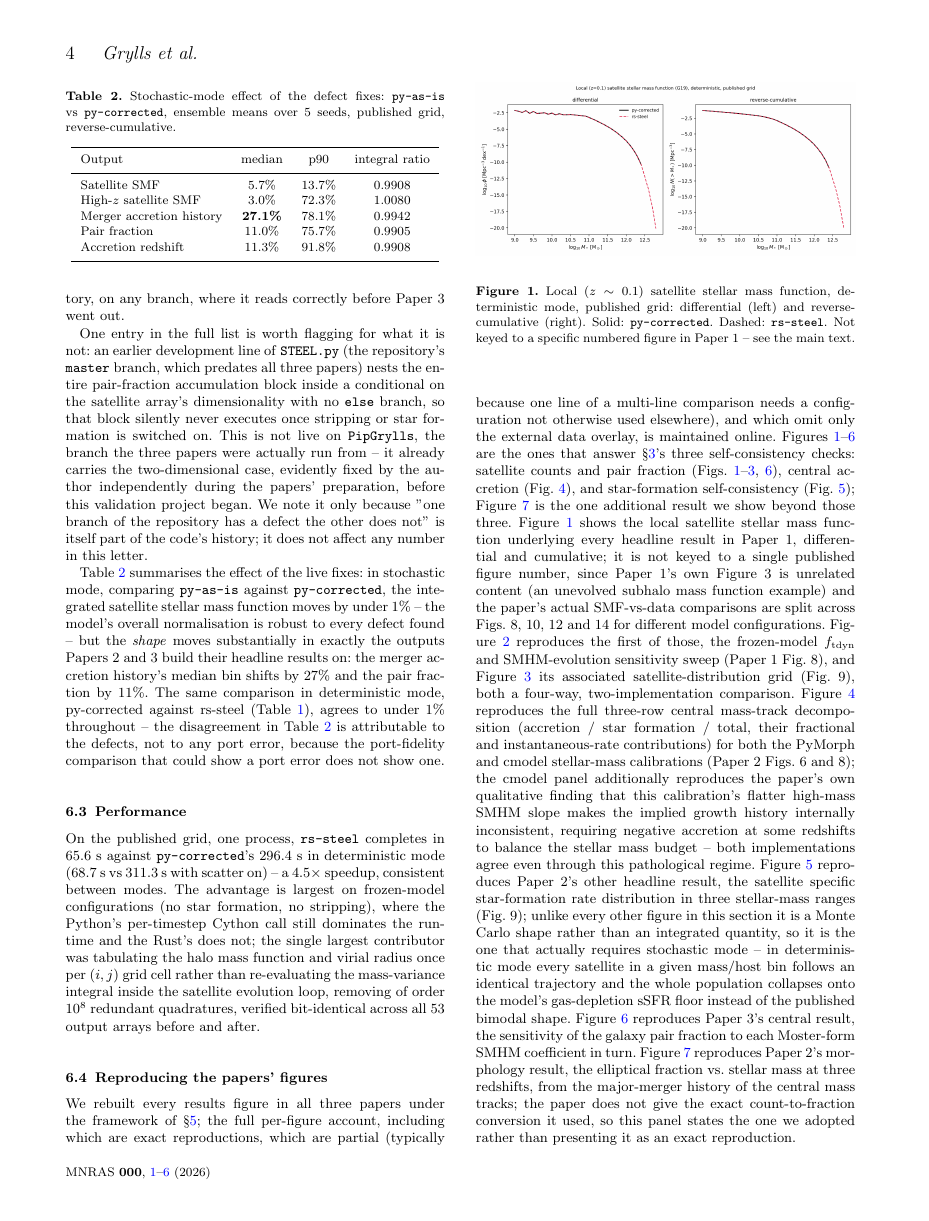
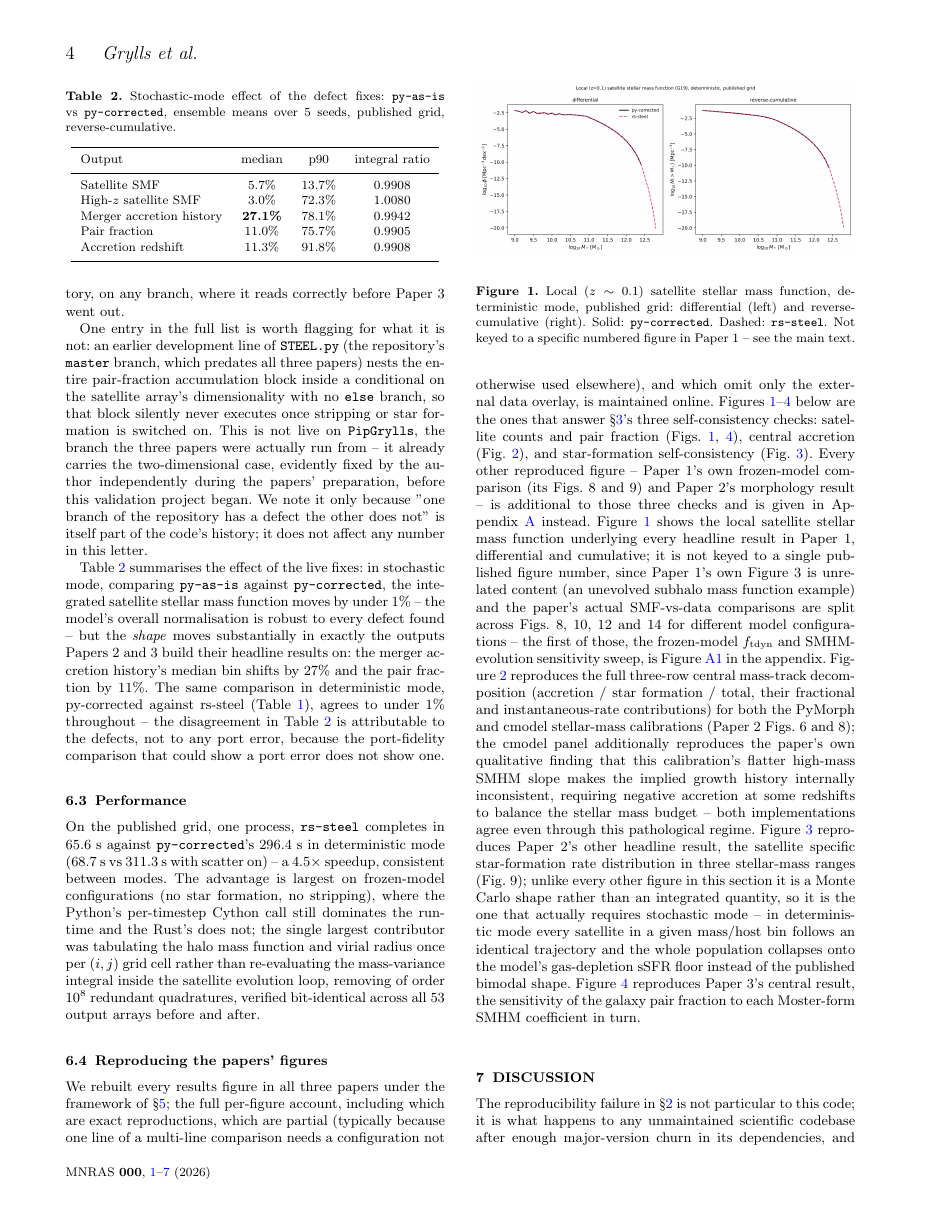
Before and after one commit to PipGrylls/STEEL, a LaTeX paper (paper/main.tex): page 4 of 6 before the commit and page 4 of 7 after it. Compiled offline with pdfLaTeX.

Commit message:
Move non-core reproduced figures to an appendix
Main body now carries exactly the four figures that answer the three
self-consistency checks named in §Motivation: satellite counts (Fig. 1,
SMF), pair fraction (Fig. 4), central accretion (Fig. 2, mass tracks),
and SFR self-consistency (Fig. 3, sSFR). Paper 1's frozen-model sweep
(its own Figs. 8-9) and Paper 2's morphology result move to a new
Appendix A, auto-numbered A1-A3 by mnras.cls, with their own short
intro tying them back to §Motivation and pointing to the online
per-figure account for the rest.

Also swapped the fragile bare \label{lastpage} for the `lastpage`
package -- the letter grew to 7 pages and the old pagerange macro was
one page stale (a known LaTeX quirk when the last page is a single
trailing float). \pagerange now reads 1-7 correctly.

Recompiled clean: 7 pages, no undefined refs/citations, no oversized
overfull boxes.

```diff
--- a/paper/main.tex
+++ b/paper/main.tex
@@ -16,6 +16,7 @@
 \usepackage{amsmath}
 \usepackage{amssymb}
 \usepackage{xcolor}
+\usepackage{lastpage}
 
 \title[STEEL in Rust]{A dependency-injection port of the STEEL statistical semi-empirical model to Rust, and a three-way validation against the published results}
 
@@ -418,23 +419,22 @@ of \S\ref{sec:method}; the full per-figure account, including which are
 exact reproductions, which are partial (typically because one line of a
 multi-line comparison needs a configuration not otherwise used
 elsewhere), and which omit only the external data overlay, is
-maintained online. Figures~\ref{fig:smf}--\ref{fig:pairfrac} are the
-ones that answer \S\ref{sec:mot}'s three self-consistency checks:
-satellite counts and pair fraction
-(Figs.~\ref{fig:smf}--\ref{fig:frozengrid}, \ref{fig:pairfrac}), central
-accretion (Fig.~\ref{fig:tracks}), and star-formation self-consistency
-(Fig.~\ref{fig:ssfr}); Figure~\ref{fig:morph} is the one additional
-result we show beyond those three. Figure~\ref{fig:smf} shows the local satellite
+maintained online. Figures~\ref{fig:smf}--\ref{fig:pairfrac} below are
+the ones that answer \S\ref{sec:mot}'s three self-consistency checks:
+satellite counts and pair fraction (Figs.~\ref{fig:smf},
+\ref{fig:pairfrac}), central accretion (Fig.~\ref{fig:tracks}), and
+star-formation self-consistency (Fig.~\ref{fig:ssfr}). Every other
+reproduced figure -- Paper~1's own frozen-model comparison (its Figs.~8
+and~9) and Paper~2's morphology result -- is additional to those three
+checks and is given in Appendix~\ref{sec:appendix} instead. Figure~\ref{fig:smf} shows the local satellite
 stellar mass function underlying every headline result in Paper~1,
 differential and cumulative; it is not keyed to a single published
 figure number, since Paper~1's own Figure~3 is unrelated content (an
 unevolved subhalo mass function example) and the paper's actual
 SMF-vs-data comparisons are split across Figs.~8, 10, 12 and~14 for
-different model configurations. Figure~\ref{fig:frozen} reproduces the
-first of those, the frozen-model $f_{\rm tdyn}$ and SMHM-evolution
-sensitivity sweep (Paper~1 Fig.~8), and Figure~\ref{fig:frozengrid} its
-associated satellite-distribution grid (Fig.~9), both a four-way,
-two-implementation comparison. Figure~\ref{fig:tracks} reproduces the full three-row central
+different model configurations -- the first of those, the frozen-model
+$f_{\rm tdyn}$ and SMHM-evolution sensitivity sweep, is
+Figure~\ref{fig:frozen} in the appendix. Figure~\ref{fig:tracks} reproduces the full three-row central
 mass-track decomposition (accretion / star formation / total, their
 fractional and instantaneous-rate contributions) for both the PyMorph and
 cmodel stellar-mass calibrations (Paper~2 Figs.~6 and~8); the cmodel
@@ -452,12 +452,7 @@ given mass/host bin follows an identical trajectory and the whole
 population collapses onto the model's gas-depletion sSFR floor instead
 of the published bimodal shape. Figure~\ref{fig:pairfrac}
 reproduces Paper~3's central result, the sensitivity of the galaxy pair
-fraction to each Moster-form SMHM coefficient in turn. Figure~\ref{fig:morph}
-reproduces Paper~2's morphology result, the elliptical fraction vs.\
-stellar mass at three redshifts, from the major-merger history of the
-central mass tracks; the paper does not give the exact
-count-to-fraction conversion it used, so this panel states the one we
-adopted rather than presenting it as an exact reproduction.
+fraction to each Moster-form SMHM coefficient in turn.
 
 \begin{figure}
 \centering
```
Also changed, not shown: paper/main.pdf, paper/main.tex (84 more changed lines).
